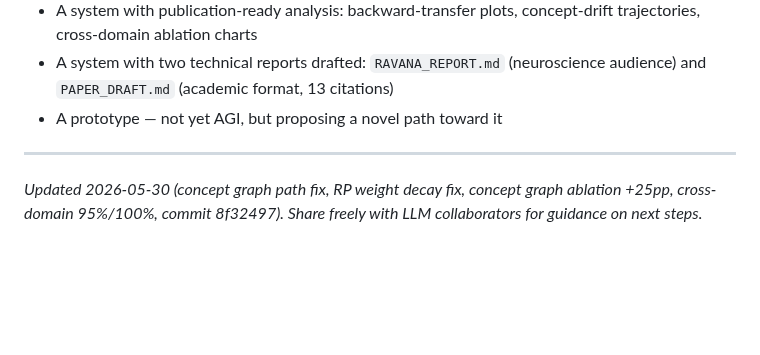
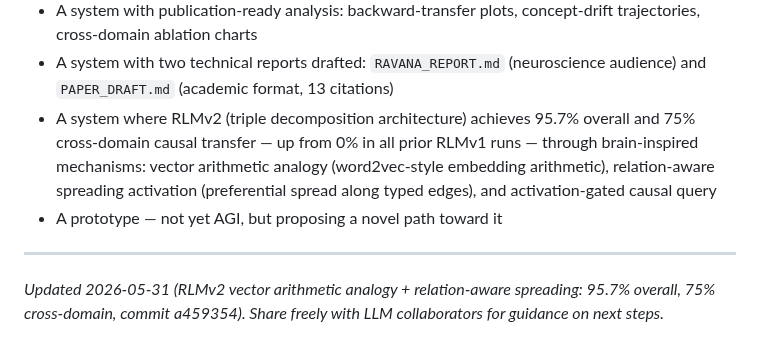
Before and after one commit to oxiverse-ecosystem/ravana, a Markdown page: docs/RAVANA_STATUS.md, the part around one of its changes. Rendered like a GitHub page; blank space fills up the shorter version.

```diff
--- a/docs/RAVANA_STATUS.md
+++ b/docs/RAVANA_STATUS.md
@@ -1154,8 +1226,9 @@ bc2d491 Phase O: Human Memory — persistent episodic/semantic memory with Ebbin
 - A system with a unified cognitive currency framework: `CognitiveCurrency` + `CognitiveCurrencies` modules replacing scattered scalar signals
 - A system with publication-ready analysis: backward-transfer plots, concept-drift trajectories, cross-domain ablation charts
 - A system with two technical reports drafted: `RAVANA_REPORT.md` (neuroscience audience) and `PAPER_DRAFT.md` (academic format, 13 citations)
+- A system where RLMv2 (triple decomposition architecture) achieves 95.7% overall and 75% cross-domain causal transfer — up from 0% in all prior RLMv1 runs — through brain-inspired mechanisms: vector arithmetic analogy (word2vec-style embedding arithmetic), relation-aware spreading activation (preferential spread along typed edges), and activation-gated causal query
 - A prototype — not yet AGI, but proposing a novel path toward it
 
 ---
 
-*Updated 2026-05-30 (concept graph path fix, RP weight decay fix, concept graph ablation +25pp, cross-domain 95%/100%, commit 8f32497). Share freely with LLM collaborators for guidance on next steps.*
+*Updated 2026-05-31 (RLMv2 vector arithmetic analogy + relation-aware spreading: 95.7% overall, 75% cross-domain, commit a459354). Share freely with LLM collaborators for guidance on next steps.*
```
Also changed, not shown: other parts of docs/RAVANA_STATUS.md (+76 -4 lines).
